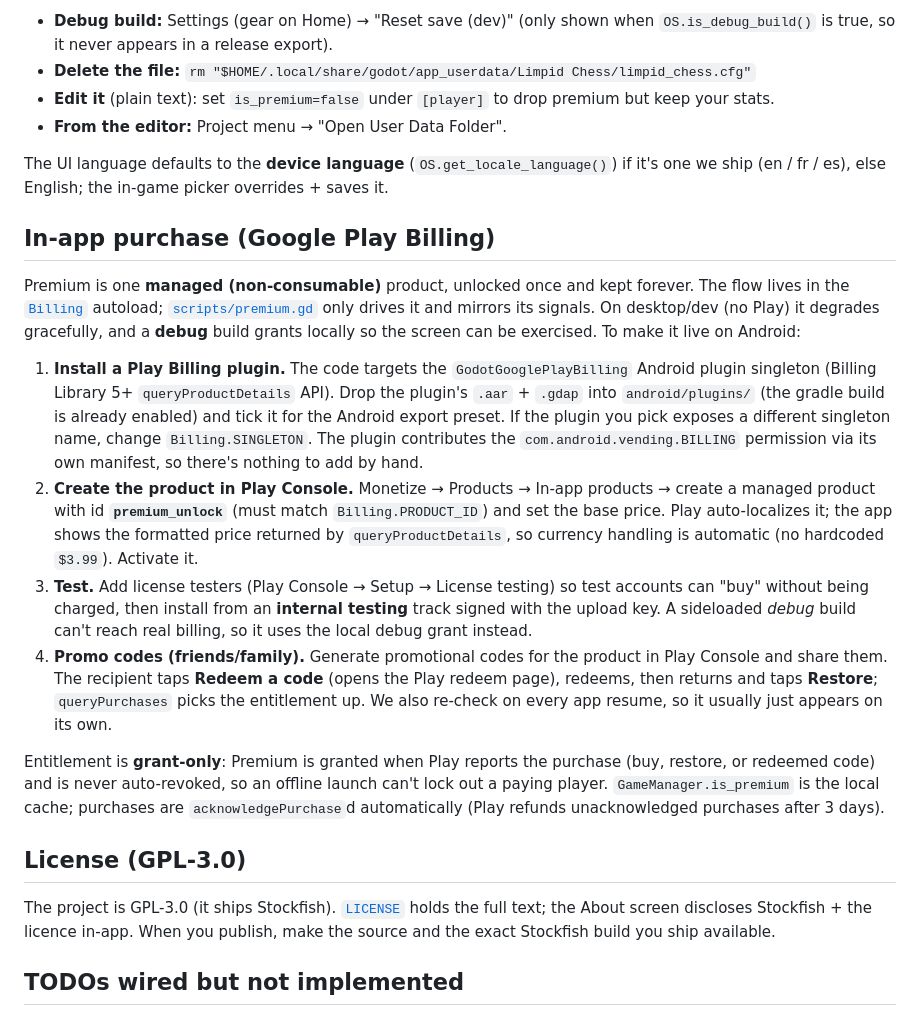
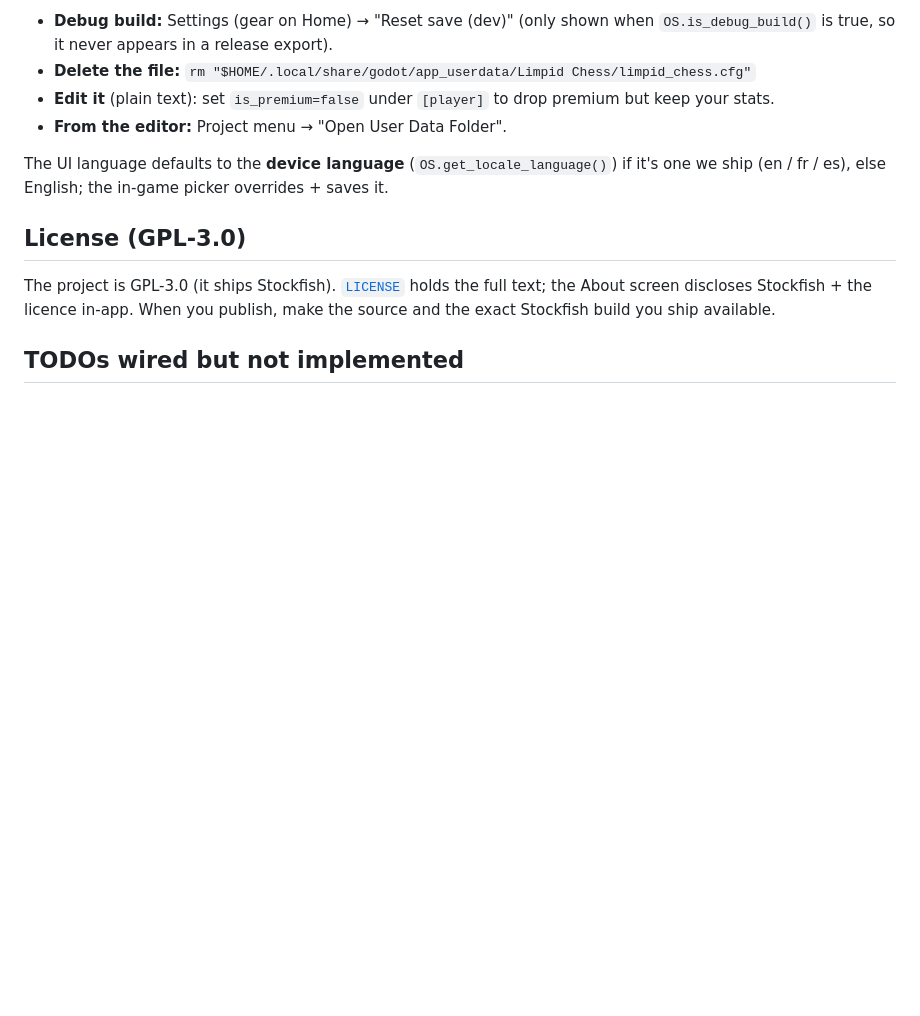
Before and after one commit to Hatscat/limpidchess, a Markdown page: HOW_TO.md, the part around the change. Drawn GitHub-style; blank space fills up the shorter version.

Commit message:
docs: remove in-app purchase instructions for Google Play Billing from HOW_TO.md

```diff
--- a/HOW_TO.md
+++ b/HOW_TO.md
@@ -169,37 +169,6 @@ To reset to a fresh, non-premium first launch:
 The UI language defaults to the **device language** (`OS.get_locale_language()`) if
 it's one we ship (en / fr / es), else English; the in-game picker overrides + saves it.
 
-## In-app purchase (Google Play Billing)
-
-Premium is one **managed (non-consumable)** product, unlocked once and kept forever. The flow
-lives in the [`Billing`](scripts/billing.gd) autoload; [`scripts/premium.gd`](scripts/premium.gd)
-only drives it and mirrors its signals. On desktop/dev (no Play) it degrades gracefully, and a
-**debug** build grants locally so the screen can be exercised. To make it live on Android:
-
-1. **Install a Play Billing plugin.** The code targets the `GodotGooglePlayBilling` Android
-   plugin singleton (Billing Library 5+ `queryProductDetails` API). Drop the plugin's `.aar` +
-   `.gdap` into `android/plugins/` (the gradle build is already enabled) and tick it for the
-   Android export preset. If the plugin you pick exposes a different singleton name, change
-   `Billing.SINGLETON`. The plugin contributes the `com.android.vending.BILLING` permission via
-   its own manifest, so there's nothing to add by hand.
-2. **Create the product in Play Console.** Monetize → Products → In-app products → create a
-   managed product with id **`premium_unlock`** (must match `Billing.PRODUCT_ID`) and set the
-   base price. Play auto-localizes it; the app shows the formatted price returned by
-   `queryProductDetails`, so currency handling is automatic (no hardcoded `$3.99`). Activate it.
-3. **Test.** Add license testers (Play Console → Setup → License testing) so test accounts can
-   "buy" without being charged, then install from an **internal testing** track signed with the
-   upload key. A sideloaded *debug* build can't reach real billing, so it uses the local debug
-   grant instead.
-4. **Promo codes (friends/family).** Generate promotional codes for the product in Play Console
-   and share them. The recipient taps **Redeem a code** (opens the Play redeem page), redeems,
-   then returns and taps **Restore**; `queryPurchases` picks the entitlement up. We also re-check
-   on every app resume, so it usually just appears on its own.
-
-Entitlement is **grant-only**: Premium is granted when Play reports the purchase (buy, restore,
-or redeemed code) and is never auto-revoked, so an offline launch can't lock out a paying player.
-`GameManager.is_premium` is the local cache; purchases are `acknowledgePurchase`d automatically
-(Play refunds unacknowledged purchases after 3 days).
-
 ## License (GPL-3.0)
 
 The project is GPL-3.0 (it ships Stockfish). [`LICENSE`](LICENSE) holds the full
```
